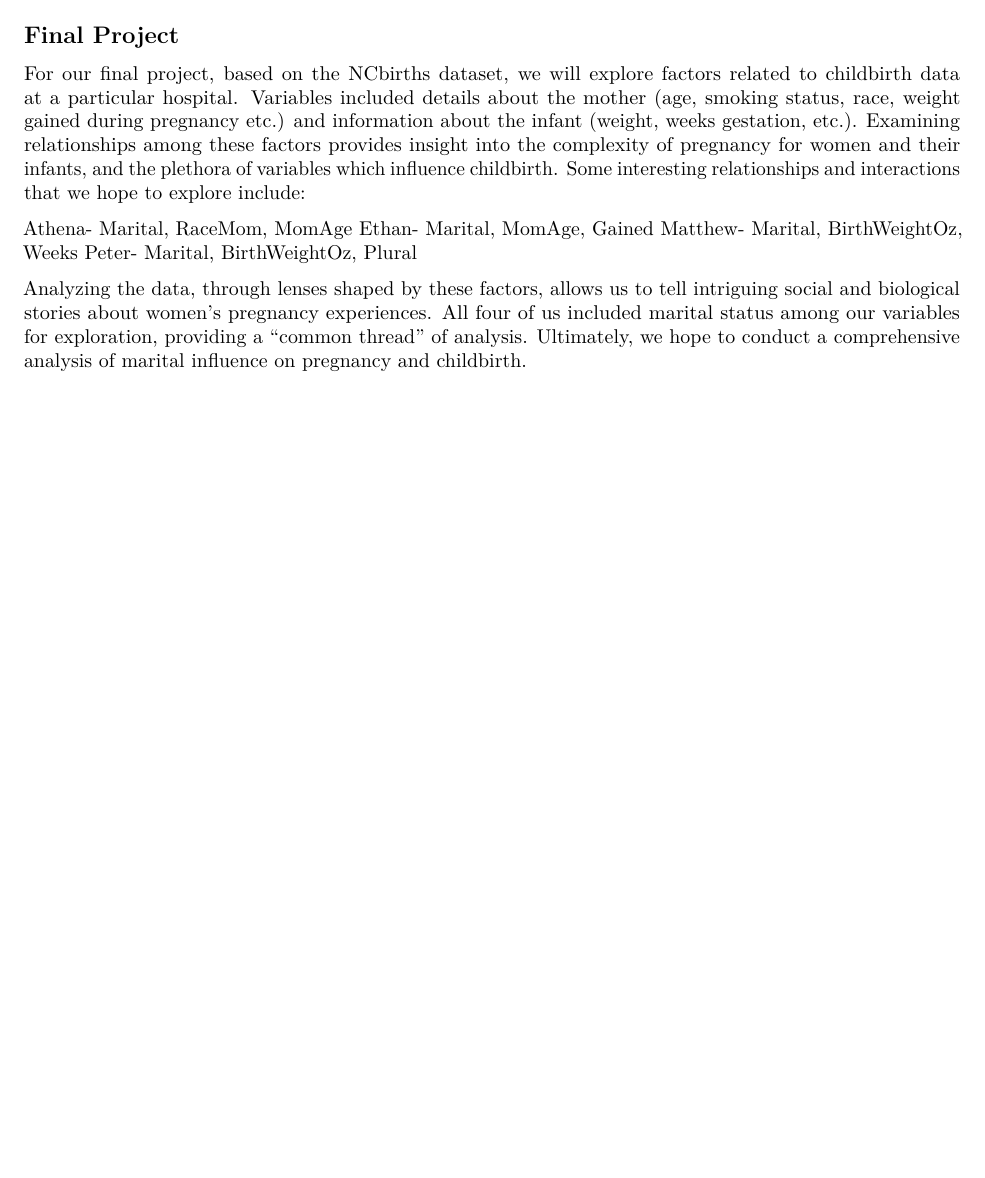
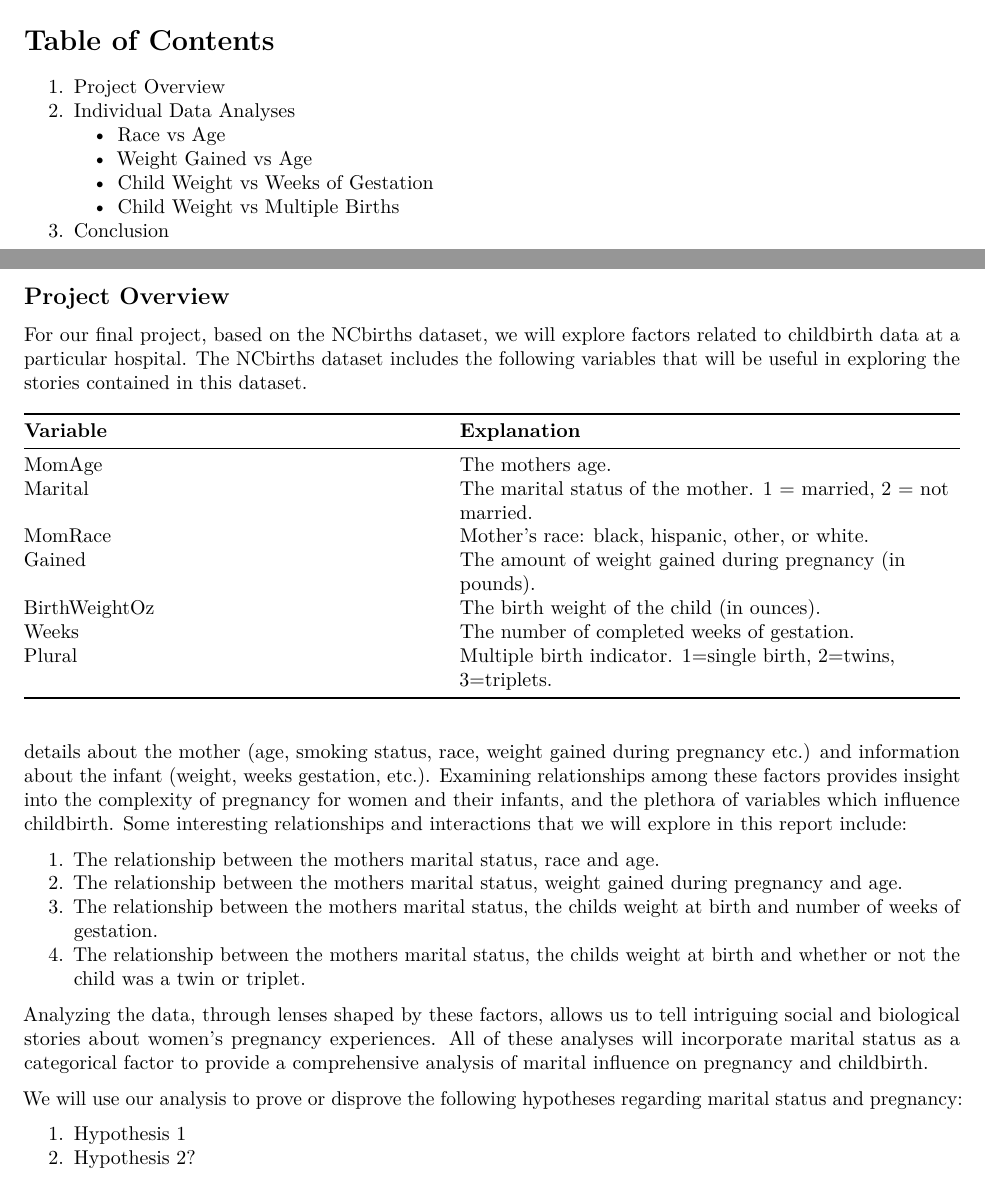
Before and after one commit to mattrobinson125/ncbirths-analysis, an R Markdown document (analysis.Rmd): part of the page before the commit and two parts of pages 1 and 2 of 6 after it, the two joined at a grey line, cut at the place of the change, the shorter picture padded with empty space. Rendered offline with R 4.5, knitr and Pandoc, then LaTeX, with nearby package versions.

Commit message:
Set up report structure, improved project overview

````diff
--- a/analysis.Rmd
+++ b/analysis.Rmd
@@ -10,15 +10,71 @@ library(Stat2Data)
 data(NCbirths)
 ```
 
-## Final Project
+# Table of Contents
 
-For our final project, based on the NCbirths dataset, we will explore factors related to childbirth data at a particular hospital. Variables included details about the mother (age, smoking status, race, weight gained during pregnancy etc.) and information about the infant (weight, weeks gestation, etc.). Examining relationships among these factors provides insight into the complexity of pregnancy for women and their infants, and the plethora of variables which influence childbirth. Some interesting relationships and interactions that we hope to explore include:
+1. Project Overview
+2. Individual Data Analyses
+    + Race vs Age
+    + Weight Gained vs Age
+    + Child Weight vs Weeks of Gestation
+    + Child Weight vs Multiple Births
+3. Conclusion
+
+\newpage
+
+## Project Overview
+
+For our final project, based on the NCbirths dataset, we will explore factors related to childbirth data at a particular hospital. The NCbirths dataset includes the following variables that will be useful in exploring the stories contained in this dataset.
+
+**Variable**   |  **Explanation**
+-------------- | -----------------
+MomAge         | The mothers age.
+Marital        | The marital status of the mother. 1 = married, 2 = not married.
+MomRace        | Mother's race: black, hispanic, other, or white.
+Gained         | The amount of weight gained during pregnancy (in pounds).
+BirthWeightOz	 | The birth weight of the child (in ounces).
+Weeks          | The number of completed weeks of gestation.
+Plural         | Multiple birth indicator. 1=single birth, 2=twins, 3=triplets.
 
 
-Athena- Marital, RaceMom, MomAge
-Ethan- Marital, MomAge, Gained
-Matthew- Marital, BirthWeightOz, Weeks
-Peter- Marital, BirthWeightOz, Plural
+details about the mother (age, smoking status, race, weight gained during pregnancy etc.) and information about the infant (weight, weeks gestation, etc.). Examining relationships among these factors provides insight into the complexity of pregnancy for women and their infants, and the plethora of variables which influence childbirth. Some interesting relationships and interactions that we will explore in this report include:
+
+1. The relationship between the mothers marital status, race and age.
+2. The relationship between the mothers marital status, weight gained during pregnancy and age.
+3. The relationship between the mothers marital status, the childs weight at birth and number of weeks of gestation.
+4. The relationship between the mothers marital status, the childs weight at birth and whether or not the child was a twin or triplet.
+
+Analyzing the data, through lenses shaped by these factors, allows us to tell intriguing social and biological stories about women’s pregnancy experiences. All of these analyses will incorporate marital status as a categorical factor to provide a comprehensive analysis of marital influence on pregnancy and childbirth.
+
+We will use our analysis to prove or disprove the following hypotheses regarding marital status and pregnancy:
+
+1. Hypothesis 1
+2. Hypothesis 2?
 
 
-Analyzing the data, through lenses shaped by these factors, allows us to tell intriguing social and biological stories about women’s pregnancy experiences. All four of us included marital status among our variables for exploration, providing a “common thread” of analysis. Ultimately, we hope to conduct a comprehensive analysis of marital influence on pregnancy and childbirth.
+
+\newpage
+
+## Race and Age
+
+
+
+\newpage
+
+## Weight Gained and Age
+
+
+
+\newpage
+
+## Child Weight and Weeks of Gestation
+
+
+
+\newpage
+
+## Child Weight and Multiple Births
+
+
+
+\newpage
````
Also changed, not shown: analysis.Rmd (2 more changed lines).
